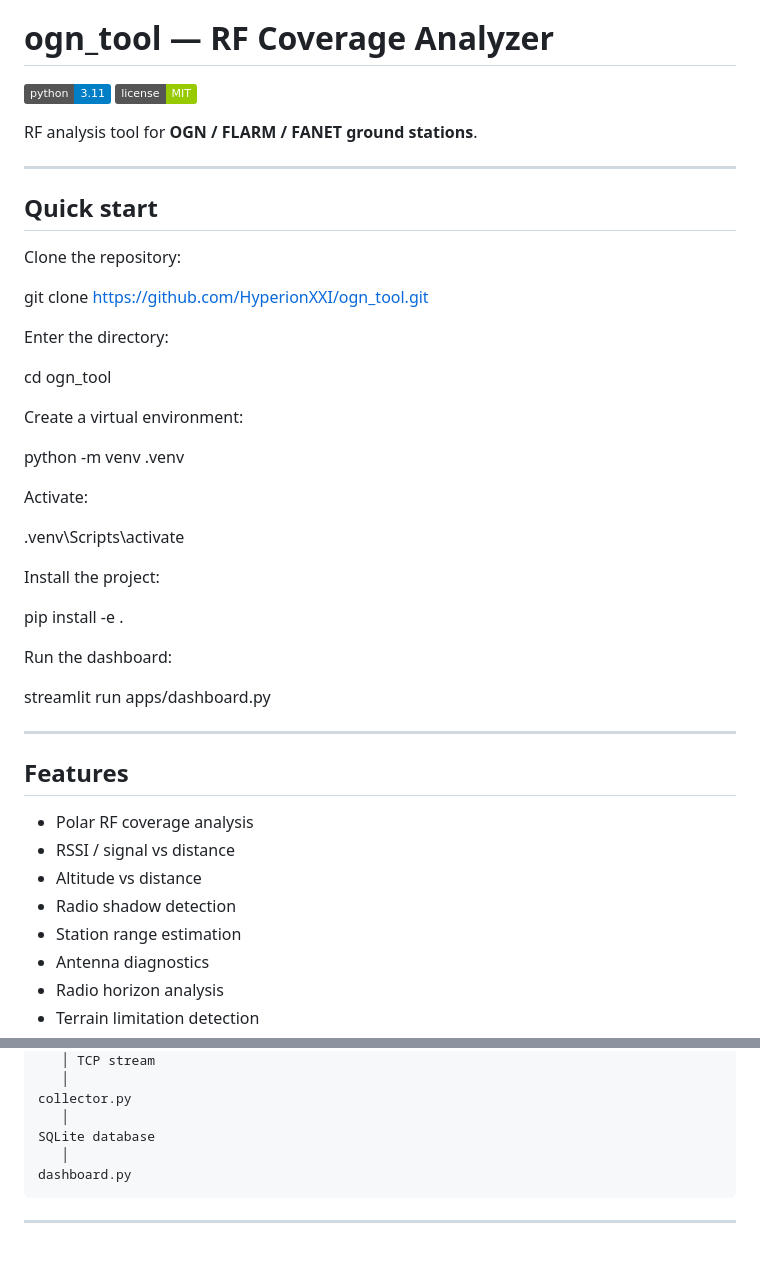
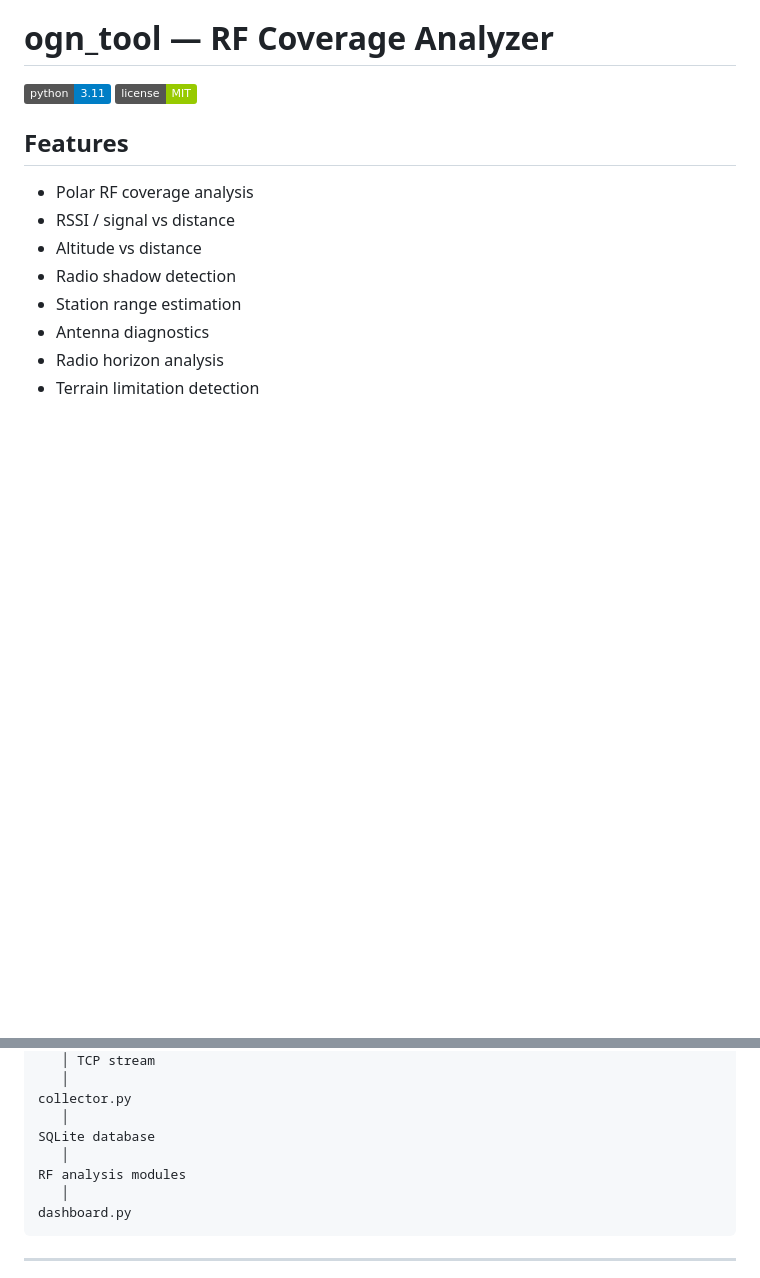
Before and after one commit to HyperionXXI/ogn_tool, a Markdown page: README.md, 2 parts joined by grey strips. GitHub-like rendering; badges without logos; blank space fills up the shorter version.

Commit message:
fix README structure and RF chain

```diff
--- a/README.md
+++ b/README.md
@@ -4,39 +4,6 @@
 
 ![Python](https://img.shields.io/badge/python-3.11-blue)
 ![License](https://img.shields.io/badge/license-MIT-green)
-
-RF analysis tool for **OGN / FLARM / FANET ground stations**.
-
----
-
-## Quick start
-
-Clone the repository:
-
-git clone https://github.com/HyperionXXI/ogn_tool.git
-
-Enter the directory:
-
-cd ogn_tool
-
-Create a virtual environment:
-
-python -m venv .venv
-
-Activate:
-
-.venv\Scripts\activate
-
-Install the project:
-
-pip install -e .
-
-Run the dashboard:
-
-streamlit run apps/dashboard.py
-
-
----
 
 ## Features
 
@@ -142,6 +109,8 @@ APRS-IS servers
 collector.py
    │
 SQLite database
+   │
+RF analysis modules
    │
 dashboard.py
 </pre>
```
Also changed, not shown: README.fr.md (+1 -1 lines).
